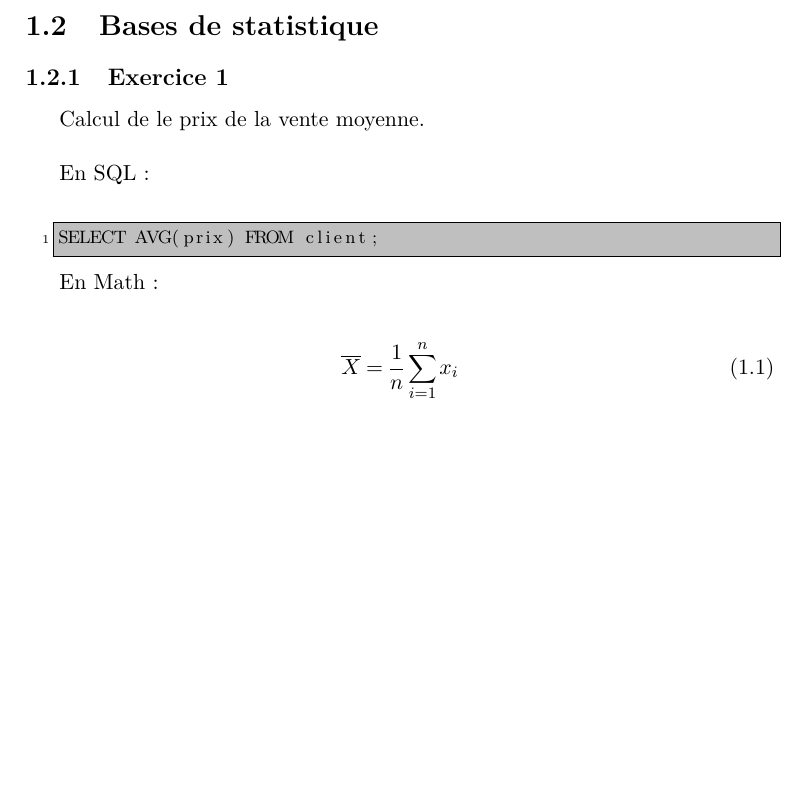
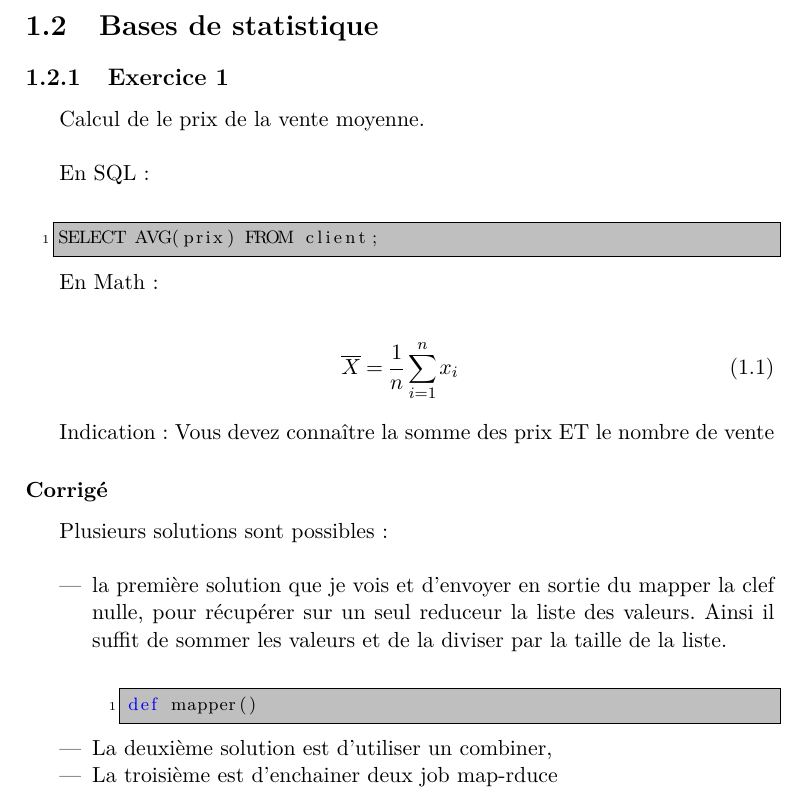
Before and after one commit to ben6684/cours, a LaTeX document (TP2.tex): part of page 2 of 2, cut so that both start at the same text, the shorter picture padded with empty space. Compiled offline with pdfLaTeX; the source files are stored in an older character set and shown here as Unicode.

Commit message:
TP2 exo 1

```diff
--- a/TP2.tex
+++ b/TP2.tex
@@ -72,4 +72,24 @@ En Math :\\
 \overline{X} = \frac{1}{n} \sum_{i=1}^{n} x_i
 \end{align}
 
+Indication : Vous devez connaître la somme des prix ET le nombre de vente
+
+\subsubsection{Corrigé}
+
+Plusieurs solutions sont possibles : \\
+
+\begin{itemize}
+\item la première solution que je vois et d'envoyer en sortie du mapper la clef nulle, pour récupérer sur un seul reduceur la liste des valeurs. Ainsi il suffit de sommer les valeurs et de la diviser par la taille de la liste.\\
+
+\begin{lstlisting}
+def mapper()
+\end{lstlisting}
+
+\item La deuxième solution est d'utiliser un combiner,
+
+\item La troisième est d'enchainer deux job map-rduce
+
+\end{itemize}
+
+
 \end{document}
```
